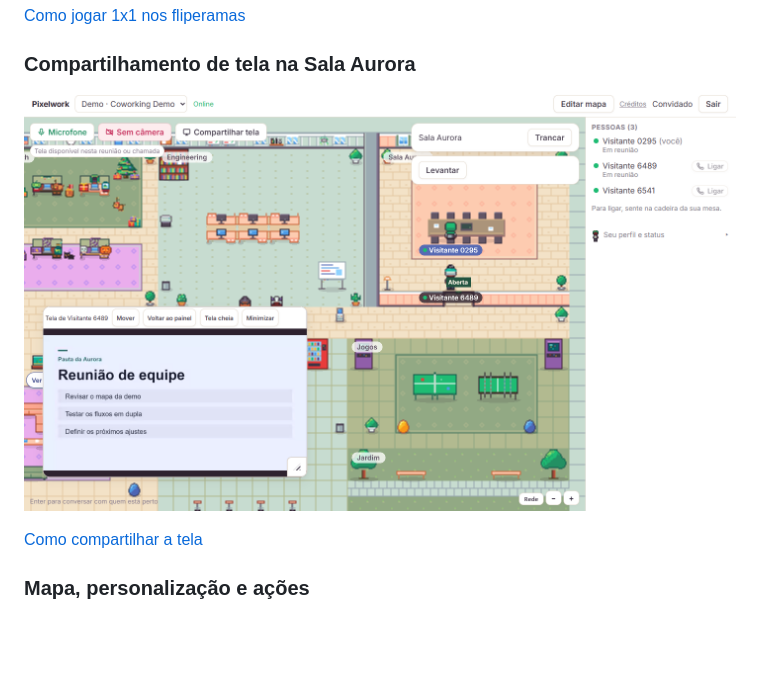
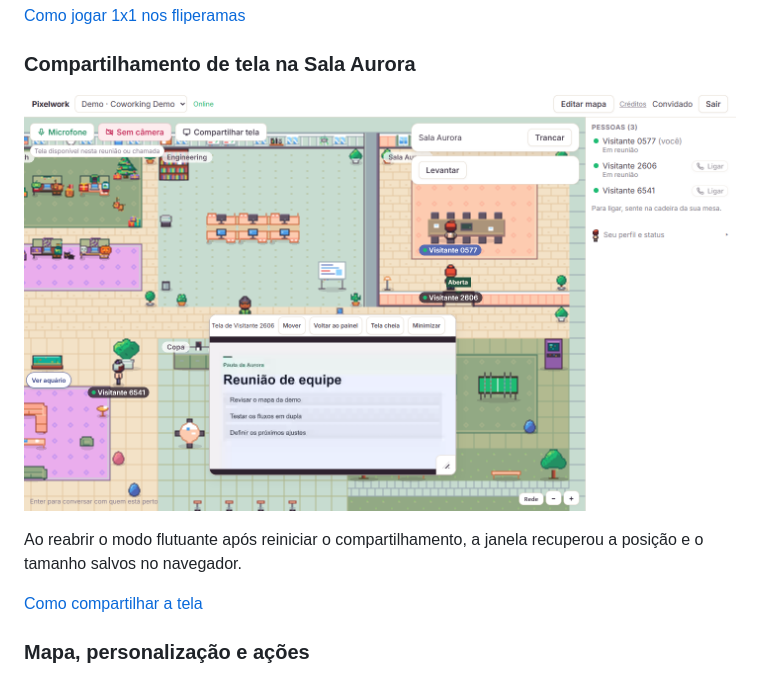
Before and after one commit to WellCod/Pixelwork, a Markdown page: README.md, the part around the change. GitHub-like rendering; pictures changed too: docs/prints/compartilhamento-aurora.png; blank space fills up the shorter version.

Commit message:
Mostra a janela flutuante reaberta na Sala Aurora (#70)

```diff
--- a/README.md
+++ b/README.md
@@ -38,7 +38,9 @@ Coworking virtual em pixel art 2D com voz e vídeo por proximidade, mapas person
 
 ### Compartilhamento de tela na Sala Aurora
 
-![Apresentação recebida na Sala Aurora em uma janela flutuante ampliada sobre o mapa, com o vídeo e a alça de redimensionamento no canto inferior direito](docs/prints/compartilhamento-aurora.png)
+![Janela flutuante reaberta na Sala Aurora com o vídeo sobre o mapa, na posição e no tamanho ajustados anteriormente](docs/prints/compartilhamento-aurora.png)
+
+Ao reabrir o modo flutuante após reiniciar o compartilhamento, a janela recuperou a posição e o tamanho salvos no navegador.
 
 [Como compartilhar a tela](#compartilhar-a-tela)
 
```
